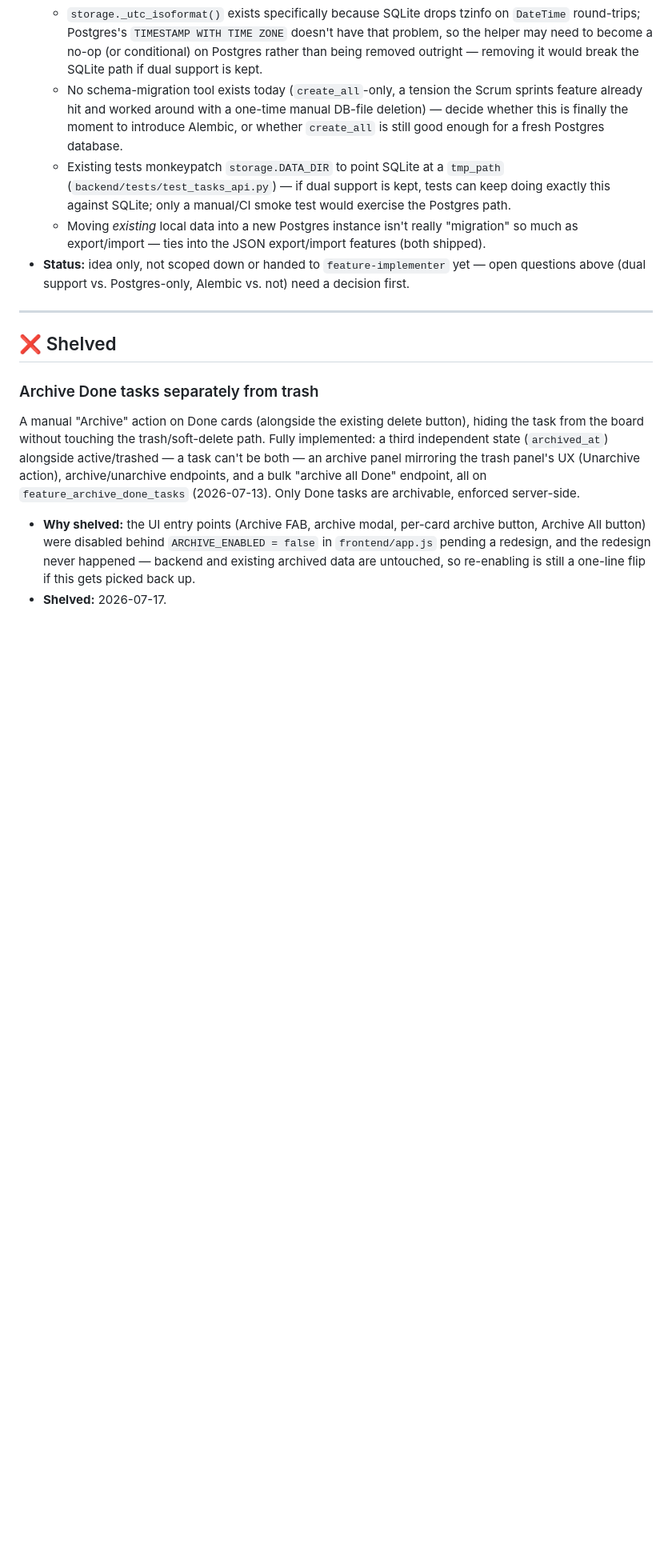
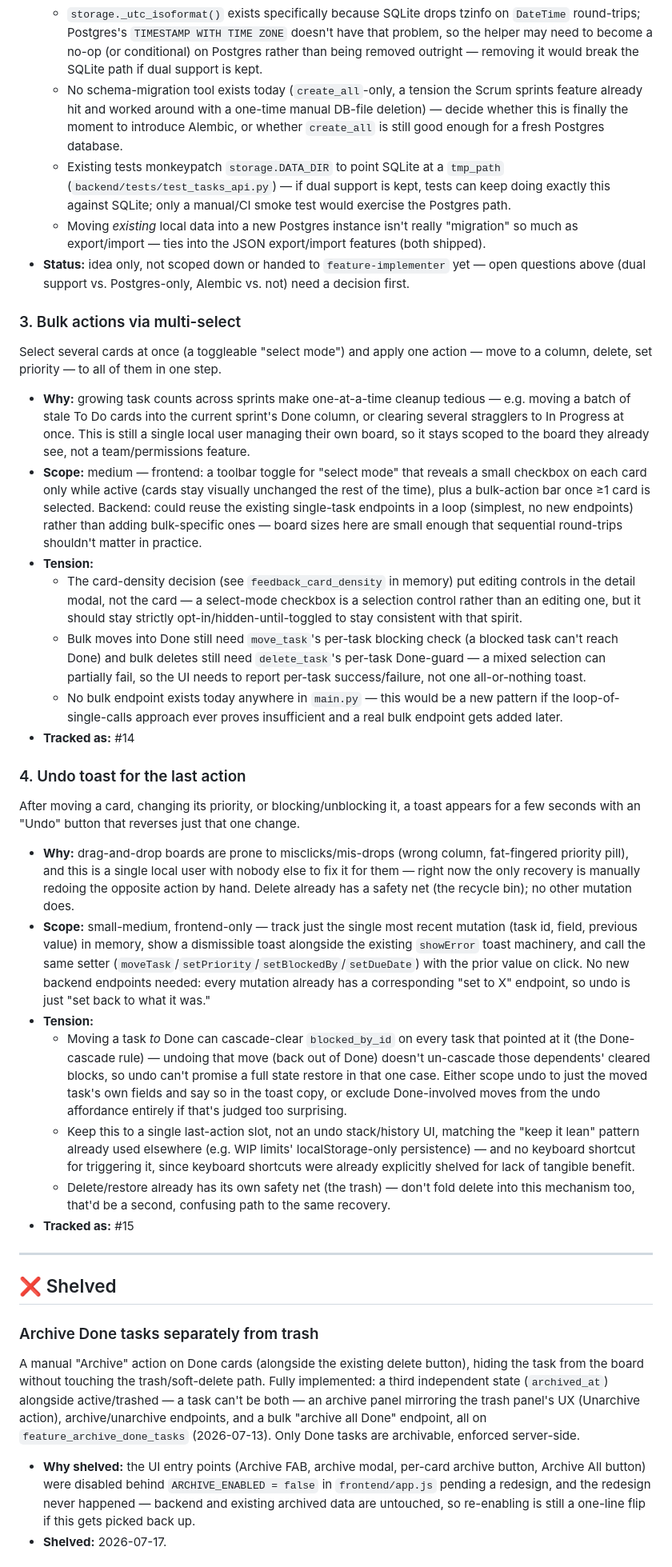
Before and after one commit to mnshanbhag/web-kanban, a Markdown page: FEATURE_IDEAS.md, the part around the change. Shown at 80% size. Rendered like a GitHub page; blank space fills up the shorter version.

Commit message:
Propose bulk actions and undo toast in FEATURE_IDEAS.md
Tracked as GitHub issues #14 and #15, added by the feature-ideator agent.

Co-Authored-By: Claude Sonnet 5 <noreply@anthropic.com>

```diff
--- a/FEATURE_IDEAS.md
+++ b/FEATURE_IDEAS.md
@@ -266,6 +266,58 @@ requests once deployed there.
 - **Status:** idea only, not scoped down or handed to `feature-implementer` yet — open questions
   above (dual support vs. Postgres-only, Alembic vs. not) need a decision first.
 
+### 3. Bulk actions via multi-select
+Select several cards at once (a toggleable "select mode") and apply one action — move to a
+column, delete, set priority — to all of them in one step.
+- **Why:** growing task counts across sprints make one-at-a-time cleanup tedious — e.g. moving a
+  batch of stale To Do cards into the current sprint's Done column, or clearing several stragglers
+  to In Progress at once. This is still a single local user managing their own board, so it stays
+  scoped to the board they already see, not a team/permissions feature.
+- **Scope:** medium — frontend: a toolbar toggle for "select mode" that reveals a small checkbox
+  on each card only while active (cards stay visually unchanged the rest of the time), plus a
+  bulk-action bar once ≥1 card is selected. Backend: could reuse the existing single-task
+  endpoints in a loop (simplest, no new endpoints) rather than adding bulk-specific ones — board
+  sizes here are small enough that sequential round-trips shouldn't matter in practice.
+- **Tension:**
+  - The card-density decision (see `feedback_card_density` in memory) put editing controls in the
+    detail modal, not the card — a select-mode checkbox is a selection control rather than an
+    editing one, but it should stay strictly opt-in/hidden-until-toggled to stay consistent with
+    that spirit.
+  - Bulk moves into Done still need `move_task`'s per-task blocking check (a blocked task can't
+    reach Done) and bulk deletes still need `delete_task`'s per-task Done-guard — a mixed selection
+    can partially fail, so the UI needs to report per-task success/failure, not one all-or-nothing
+    toast.
+  - No bulk endpoint exists today anywhere in `main.py` — this would be a new pattern if the
+    loop-of-single-calls approach ever proves insufficient and a real bulk endpoint gets added
+    later.
+- **Tracked as:** #14
+
+### 4. Undo toast for the last action
+After moving a card, changing its priority, or blocking/unblocking it, a toast appears for a few
+seconds with an "Undo" button that reverses just that one change.
+- **Why:** drag-and-drop boards are prone to misclicks/mis-drops (wrong column, fat-fingered
+  priority pill), and this is a single local user with nobody else to fix it for them — right now
+  the only recovery is manually redoing the opposite action by hand. Delete already has a safety
+  net (the recycle bin); no other mutation does.
+- **Scope:** small-medium, frontend-only — track just the single most recent mutation (task id,
+  field, previous value) in memory, show a dismissible toast alongside the existing `showError`
+  toast machinery, and call the same setter (`moveTask`/`setPriority`/`setBlockedBy`/`setDueDate`)
+  with the prior value on click. No new backend endpoints needed: every mutation already has a
+  corresponding "set to X" endpoint, so undo is just "set back to what it was."
+- **Tension:**
+  - Moving a task *to* Done can cascade-clear `blocked_by_id` on every task that pointed at it
+    (the Done-cascade rule) — undoing that move (back out of Done) doesn't un-cascade those
+    dependents' cleared blocks, so undo can't promise a full state restore in that one case.
+    Either scope undo to just the moved task's own fields and say so in the toast copy, or exclude
+    Done-involved moves from the undo affordance entirely if that's judged too surprising.
+  - Keep this to a single last-action slot, not an undo stack/history UI, matching the "keep it
+    lean" pattern already used elsewhere (e.g. WIP limits' localStorage-only persistence) — and no
+    keyboard shortcut for triggering it, since keyboard shortcuts were already explicitly shelved
+    for lack of tangible benefit.
+  - Delete/restore already has its own safety net (the trash) — don't fold delete into this
+    mechanism too, that'd be a second, confusing path to the same recovery.
+- **Tracked as:** #15
+
 ---
 
 ## ❌ Shelved
```
